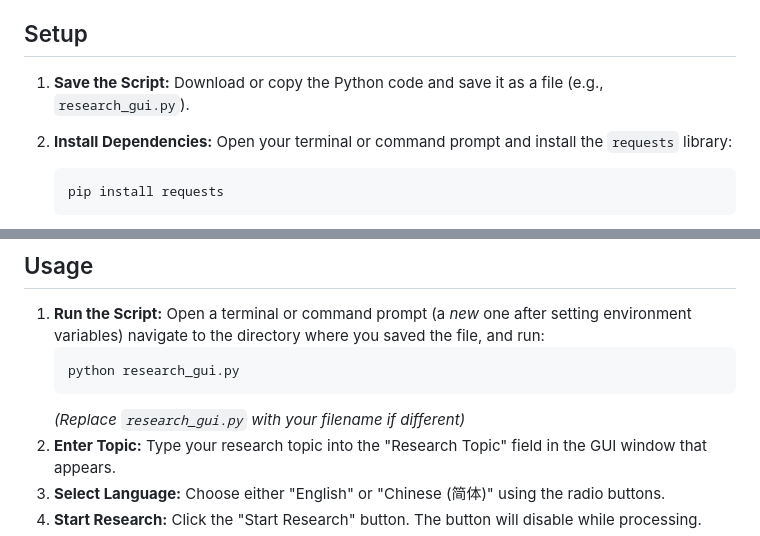
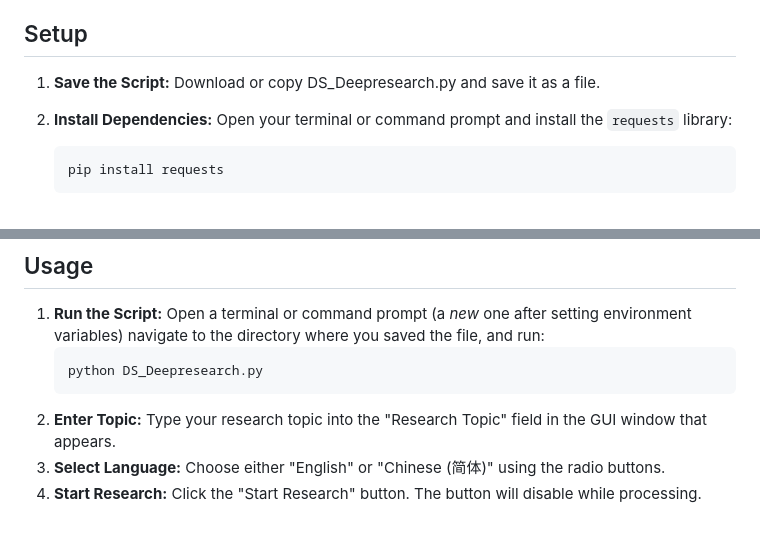
Before and after one commit to zhupJames/DSDeepResearch_Lite, a Markdown page: README.md, 2 parts joined by grey strips. Drawn GitHub-style.

````diff
--- a/README.md
+++ b/README.md
@@ -35,7 +35,7 @@ This script follows a **source-first** workflow, attempting to gather informatio
 
 ## Setup
 
-1.  **Save the Script:** Download or copy the Python code and save it as a file (e.g., `research_gui.py`).
+1.  **Save the Script:** Download or copy DS_Deepresearch.py and save it as a file.
 2.  **Install Dependencies:** Open your terminal or command prompt and install the `requests` library:
     ```bash
     pip install requests
@@ -58,9 +58,8 @@ This script follows a **source-first** workflow, attempting to gather informatio
 
 1.  **Run the Script:** Open a terminal or command prompt (a *new* one after setting environment variables) navigate to the directory where you saved the file, and run:
     ```bash
-    python research_gui.py
+    python DS_Deepresearch.py
     ```
-    *(Replace `research_gui.py` with your filename if different)*
 2.  **Enter Topic:** Type your research topic into the "Research Topic" field in the GUI window that appears.
 3.  **Select Language:** Choose either "English" or "Chinese (简体)" using the radio buttons.
 4.  **Start Research:** Click the "Start Research" button. The button will disable while processing.
````
